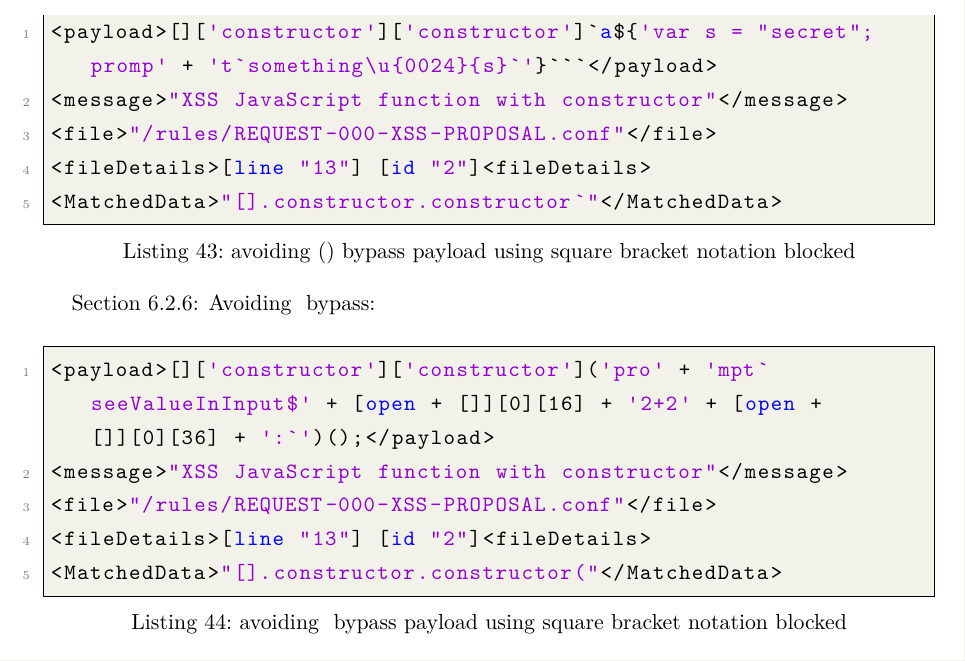
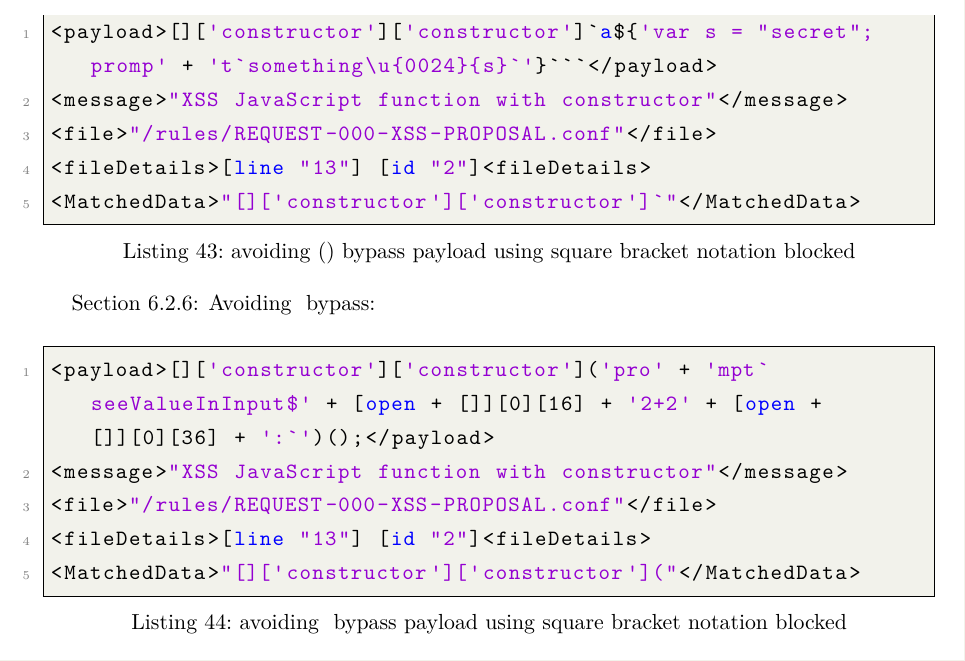
Before and after one commit to sebstec/mt, a LaTeX thesis (thesis/thesis.tex, which reads thesis/rules-proposal.tex): part of page 54 of 76, cut so that both start at the same text. Compiled offline with XeLaTeX.

Commit message:
rule 3 WIP

```diff
--- a/thesis/rules-proposal.tex
+++ b/thesis/rules-proposal.tex
@@ -187,7 +187,7 @@ Equally, the bypassing payloads using square bracket notation that have been dis
 <message>"XSS JavaScript function with constructor"</message>
 <file>"/rules/REQUEST-000-XSS-PROPOSAL.conf"</file>
 <fileDetails>[line "13"] [id "2"]<fileDetails>
-<MatchedData>"[].constructor.constructor`"</MatchedData>
+<MatchedData>"[]['constructor']['constructor']`"</MatchedData>
 \end{lstlisting}
 
 Section~\ref{sec:avoidingbypassB}: Avoiding {} bypass:
@@ -197,7 +197,7 @@ Section~\ref{sec:avoidingbypassB}: Avoiding {} bypass:
 <message>"XSS JavaScript function with constructor"</message>
 <file>"/rules/REQUEST-000-XSS-PROPOSAL.conf"</file>
 <fileDetails>[line "13"] [id "2"]<fileDetails>
-<MatchedData>"[].constructor.constructor("</MatchedData>
+<MatchedData>"[]['constructor']['constructor']("</MatchedData>
 \end{lstlisting}
 
 The proposed firewall rule manages to block the second part the mentioned bypassing payloads. Using proposed rules \verb|id:2| and \verb|id:3|, all discovered payloads in sections Section~\ref{sec:funconstrconbypass}, Section~\ref{sec:avoidingbypassA} and Section~\ref{sec:avoidingbypassB} are successfully blocked.
```
